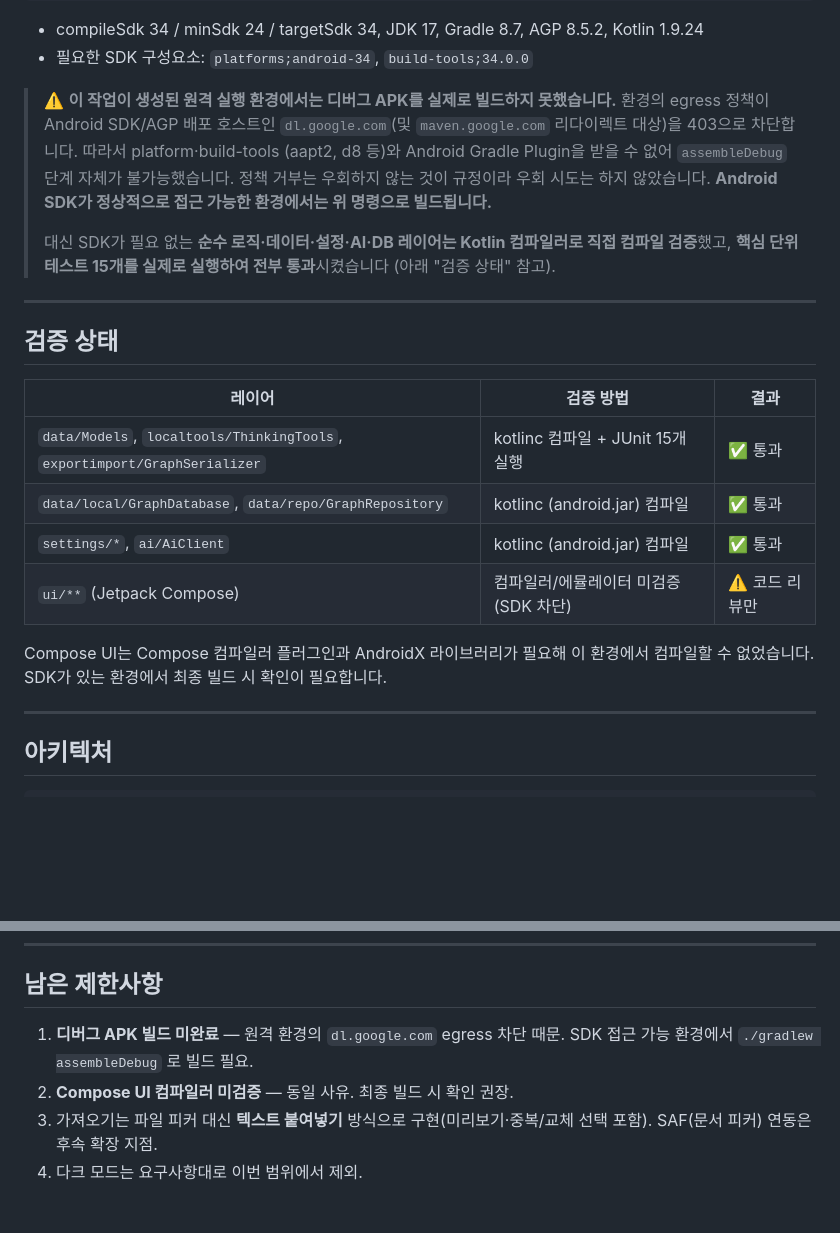
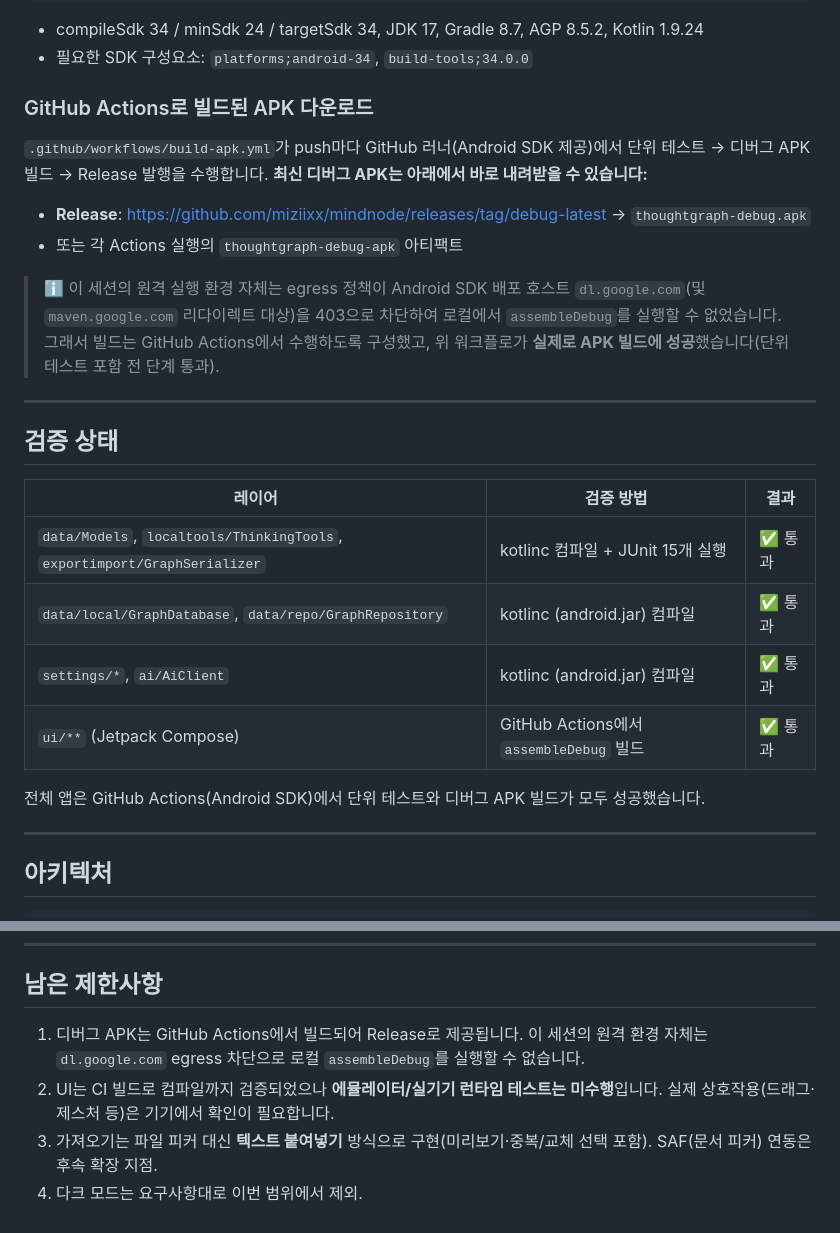
Before and after one commit to miziixx/mindnode, a Markdown page: README.md, 2 parts joined by grey strips. GitHub-like rendering; blank space fills up the shorter version.

Commit message:
docs: APK now built and published via GitHub Actions Release
Co-Authored-By: Claude Opus 4.8 <noreply@anthropic.com>
Claude-Session: https://claude.ai/code/session_01AqBK72DuwUcXAKo8tQe3h2

```diff
--- a/README.md
+++ b/README.md
@@ -29,16 +29,20 @@ echo "sdk.dir=/path/to/Android/sdk" > local.properties
 - compileSdk 34 / minSdk 24 / targetSdk 34, JDK 17, Gradle 8.7, AGP 8.5.2, Kotlin 1.9.24
 - 필요한 SDK 구성요소: `platforms;android-34`, `build-tools;34.0.0`
 
-> ⚠️ **이 작업이 생성된 원격 실행 환경에서는 디버그 APK를 실제로 빌드하지 못했습니다.**
-> 환경의 egress 정책이 Android SDK/AGP 배포 호스트인 `dl.google.com`(및
-> `maven.google.com` 리다이렉트 대상)을 403으로 차단합니다. 따라서 platform·build-tools
-> (aapt2, d8 등)와 Android Gradle Plugin을 받을 수 없어 `assembleDebug` 단계 자체가
-> 불가능했습니다. 정책 거부는 우회하지 않는 것이 규정이라 우회 시도는 하지 않았습니다.
-> **Android SDK가 정상적으로 접근 가능한 환경에서는 위 명령으로 빌드됩니다.**
->
-> 대신 SDK가 필요 없는 **순수 로직·데이터·설정·AI·DB 레이어는 Kotlin 컴파일러로 직접
-> 컴파일 검증**했고, **핵심 단위 테스트 15개를 실제로 실행하여 전부 통과**시켰습니다
-> (아래 "검증 상태" 참고).
+### GitHub Actions로 빌드된 APK 다운로드
+
+`.github/workflows/build-apk.yml`가 push마다 GitHub 러너(Android SDK 제공)에서
+단위 테스트 → 디버그 APK 빌드 → Release 발행을 수행합니다. **최신 디버그 APK는
+아래에서 바로 내려받을 수 있습니다:**
+
+- **Release**: https://github.com/miziixx/mindnode/releases/tag/debug-latest
+  → `thoughtgraph-debug.apk`
+- 또는 각 Actions 실행의 `thoughtgraph-debug-apk` 아티팩트
+
+> ℹ️ 이 세션의 원격 실행 환경 자체는 egress 정책이 Android SDK 배포 호스트
+> `dl.google.com`(및 `maven.google.com` 리다이렉트 대상)을 403으로 차단하여 로컬에서
+> `assembleDebug`를 실행할 수 없었습니다. 그래서 빌드는 GitHub Actions에서 수행하도록
+> 구성했고, 위 워크플로가 **실제로 APK 빌드에 성공**했습니다(단위 테스트 포함 전 단계 통과).
 
 ---
 
@@ -49,10 +53,10 @@ echo "sdk.dir=/path/to/Android/sdk" > local.properties
 | `data/Models`, `localtools/ThinkingTools`, `exportimport/GraphSerializer` | kotlinc 컴파일 + JUnit 15개 실행 | ✅ 통과 |
 | `data/local/GraphDatabase`, `data/repo/GraphRepository` | kotlinc (android.jar) 컴파일 | ✅ 통과 |
 | `settings/*`, `ai/AiClient` | kotlinc (android.jar) 컴파일 | ✅ 통과 |
-| `ui/**` (Jetpack Compose) | 컴파일러/에뮬레이터 미검증 (SDK 차단) | ⚠️ 코드 리뷰만 |
+| `ui/**` (Jetpack Compose) | GitHub Actions에서 `assembleDebug` 빌드 | ✅ 통과 |
 
-Compose UI는 Compose 컴파일러 플러그인과 AndroidX 라이브러리가 필요해 이 환경에서
-컴파일할 수 없었습니다. SDK가 있는 환경에서 최종 빌드 시 확인이 필요합니다.
+전체 앱은 GitHub Actions(Android SDK)에서 단위 테스트와 디버그 APK 빌드가 모두
+성공했습니다.
 
 ---
 
@@ -119,9 +123,10 @@ Anthropic/OpenAI/Gemini/사용자지정, 키 표시·숨김, 모델 ID 직접
 ---
 
 ## 남은 제한사항
-1. **디버그 APK 빌드 미완료** — 원격 환경의 `dl.google.com` egress 차단 때문. SDK 접근 가능
-   환경에서 `./gradlew assembleDebug` 로 빌드 필요.
-2. **Compose UI 컴파일러 미검증** — 동일 사유. 최종 빌드 시 확인 권장.
+1. 디버그 APK는 GitHub Actions에서 빌드되어 Release로 제공됩니다. 이 세션의 원격 환경
+   자체는 `dl.google.com` egress 차단으로 로컬 `assembleDebug`를 실행할 수 없습니다.
+2. UI는 CI 빌드로 컴파일까지 검증되었으나 **에뮬레이터/실기기 런타임 테스트는 미수행**입니다.
+   실제 상호작용(드래그·제스처 등)은 기기에서 확인이 필요합니다.
 3. 가져오기는 파일 피커 대신 **텍스트 붙여넣기** 방식으로 구현(미리보기·중복/교체 선택 포함).
    SAF(문서 피커) 연동은 후속 확장 지점.
 4. 다크 모드는 요구사항대로 이번 범위에서 제외.
```
